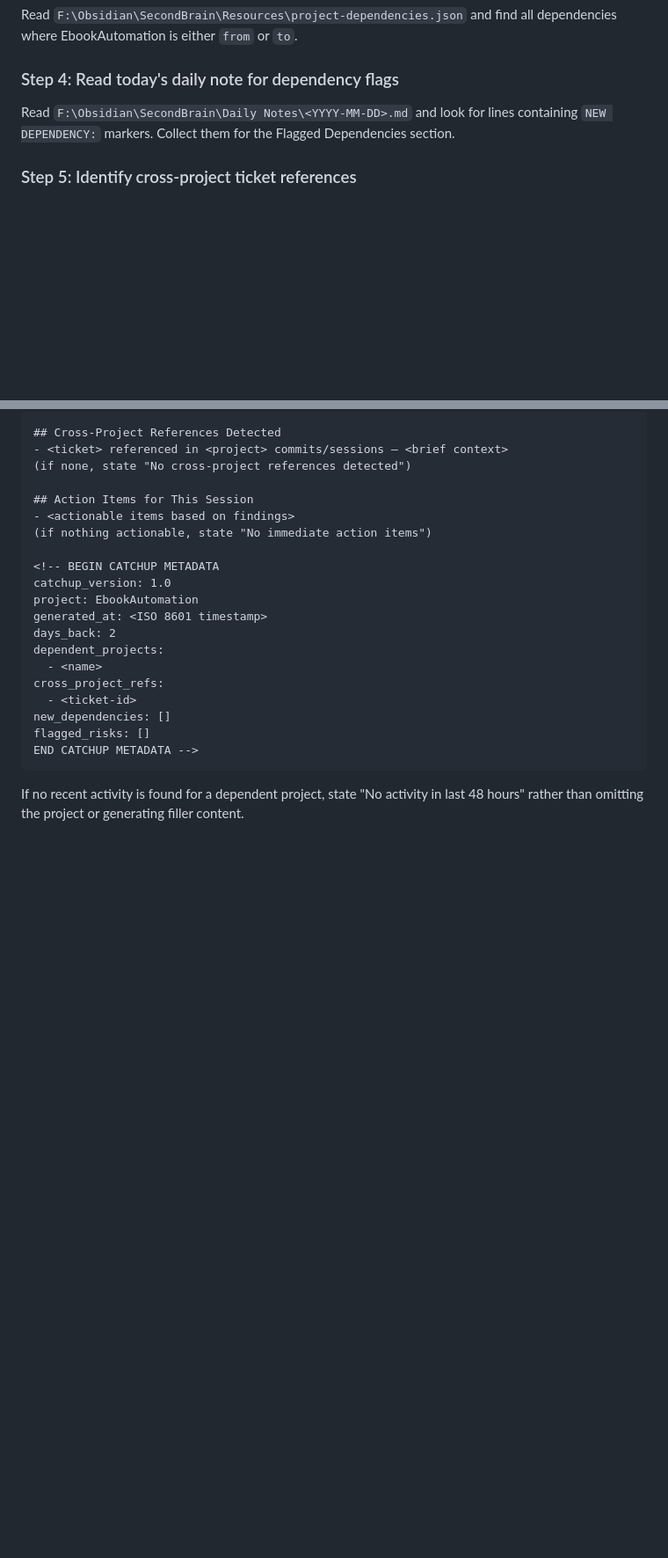
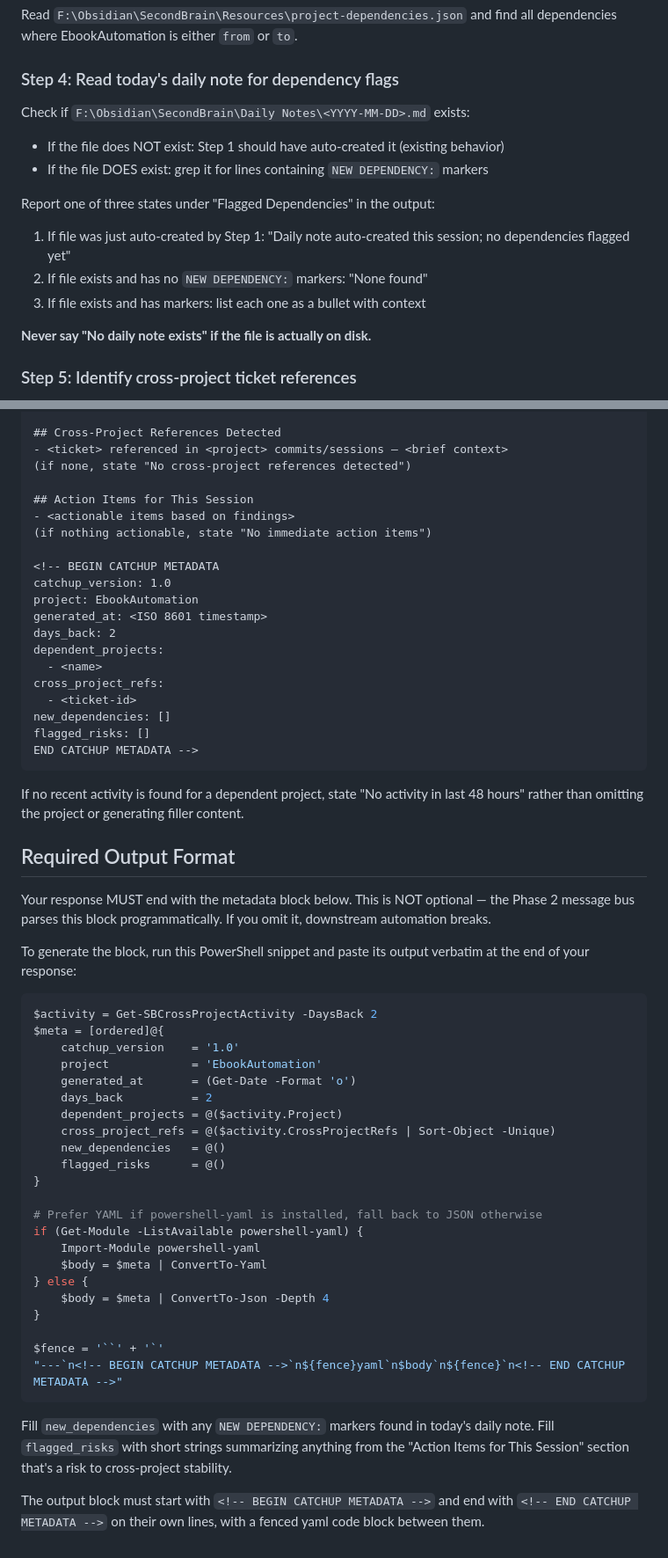
Before and after one commit to jlfowler1084/EbookAutomation, a Markdown page: .claude/commands/catchup.md, 2 parts joined by grey strips. Shown at 88% size. Drawn GitHub-style; blank space fills up the shorter version.

Commit message:
fix: force YAML footer emission + fix daily note logic [INFRA-A1]
- Add Required Output Format section with PowerShell snippet that
  generates the metadata block programmatically
- Fix daily note logic to report three states (auto-created / none
  found / list markers) instead of falsely claiming file is missing
- Update Flagged Dependencies template to match three-state logic

Co-Authored-By: Claude Opus 4.6 (1M context) <noreply@anthropic.com>

````diff
--- a/.claude/commands/catchup.md
+++ b/.claude/commands/catchup.md
@@ -60,8 +60,16 @@ dependencies where EbookAutomation is either `from` or `to`.
 
 ### Step 4: Read today's daily note for dependency flags
 
-Read `F:\Obsidian\SecondBrain\Daily Notes\<YYYY-MM-DD>.md` and look for lines
-containing `NEW DEPENDENCY:` markers. Collect them for the Flagged Dependencies section.
+Check if `F:\Obsidian\SecondBrain\Daily Notes\<YYYY-MM-DD>.md` exists:
+- If the file does NOT exist: Step 1 should have auto-created it (existing behavior)
+- If the file DOES exist: grep it for lines containing `NEW DEPENDENCY:` markers
+
+Report one of three states under "Flagged Dependencies" in the output:
+1. If file was just auto-created by Step 1: "Daily note auto-created this session; no dependencies flagged yet"
+2. If file exists and has no `NEW DEPENDENCY:` markers: "None found"
+3. If file exists and has markers: list each one as a bullet with context
+
+**Never say "No daily note exists" if the file is actually on disk.**
 
 ### Step 5: Identify cross-project ticket references
 
@@ -130,3 +138,38 @@ END CATCHUP METADATA -->
 
 If no recent activity is found for a dependent project, state "No activity in last 48 hours"
 rather than omitting the project or generating filler content.
+
+## Required Output Format
+
+Your response MUST end with the metadata block below. This is NOT optional — the Phase 2 message bus parses this block programmatically. If you omit it, downstream automation breaks.
+
+To generate the block, run this PowerShell snippet and paste its output verbatim at the end of your response:
+
+```powershell
+$activity = Get-SBCrossProjectActivity -DaysBack 2
+$meta = [ordered]@{
+    catchup_version    = '1.0'
+    project            = 'EbookAutomation'
+    generated_at       = (Get-Date -Format 'o')
+    days_back          = 2
+    dependent_projects = @($activity.Project)
+    cross_project_refs = @($activity.CrossProjectRefs | Sort-Object -Unique)
+    new_dependencies   = @()
+    flagged_risks      = @()
+}
+
+# Prefer YAML if powershell-yaml is installed, fall back to JSON otherwise
+if (Get-Module -ListAvailable powershell-yaml) {
+    Import-Module powershell-yaml
+    $body = $meta | ConvertTo-Yaml
+} else {
+    $body = $meta | ConvertTo-Json -Depth 4
+}
+
+$fence = '``' + '`'
+"---`n<!-- BEGIN CATCHUP METADATA -->`n${fence}yaml`n$body`n${fence}`n<!-- END CATCHUP METADATA -->"
+```
+
+Fill `new_dependencies` with any `NEW DEPENDENCY:` markers found in today's daily note. Fill `flagged_risks` with short strings summarizing anything from the "Action Items for This Session" section that's a risk to cross-project stability.
+
+The output block must start with `<!-- BEGIN CATCHUP METADATA -->` and end with `<!-- END CATCHUP METADATA -->` on their own lines, with a fenced yaml code block between them.
````
Also changed, not shown: other parts of .claude/commands/catchup.md (+1 -1 lines).
